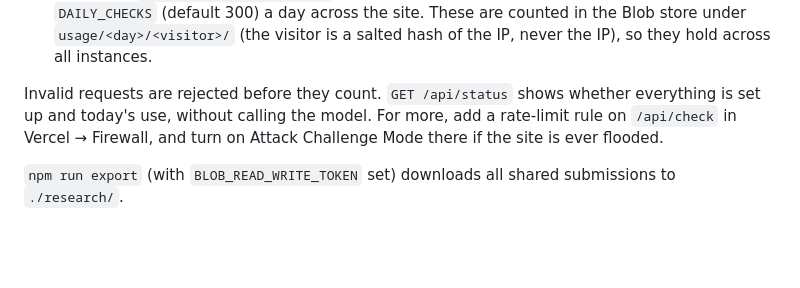
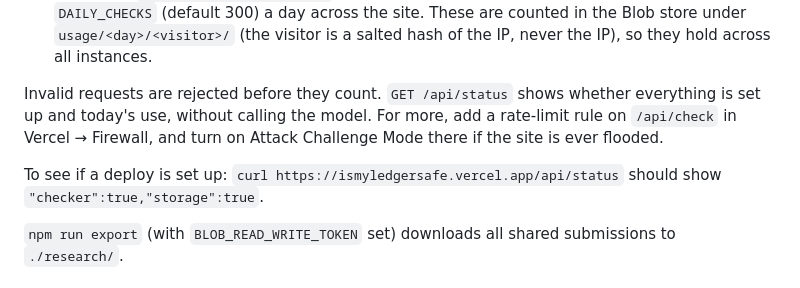
Before and after one commit to pelifether/ismyledgersafe, a Markdown page: README.md, the part around the change. Drawn GitHub-style; blank space fills up the shorter version.

Commit message:
README: how to check a deploy is set up
Co-Authored-By: Claude Opus 5.5 <noreply@anthropic.com>
Claude-Session: https://claude.ai/code/session_01LYcSPvc3i7ntcwGjpXs5pz

```diff
--- a/README.md
+++ b/README.md
@@ -33,6 +33,8 @@ Verdicts: `tampered`, `suspicious`, `no_implant_seen` (never "safe": this is a v
 
 Invalid requests are rejected before they count. `GET /api/status` shows whether everything is set up and today's use, without calling the model. For more, add a rate-limit rule on `/api/check` in Vercel → Firewall, and turn on Attack Challenge Mode there if the site is ever flooded.
 
+To see if a deploy is set up: `curl https://ismyledgersafe.vercel.app/api/status` should show `"checker":true,"storage":true`.
+
 `npm run export` (with `BLOB_READ_WRITE_TOKEN` set) downloads all shared submissions to `./research/`.
 
 ## Local
```
